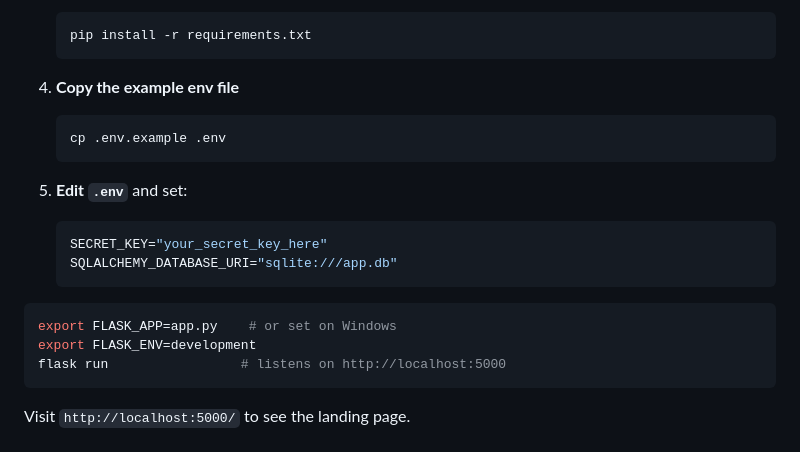
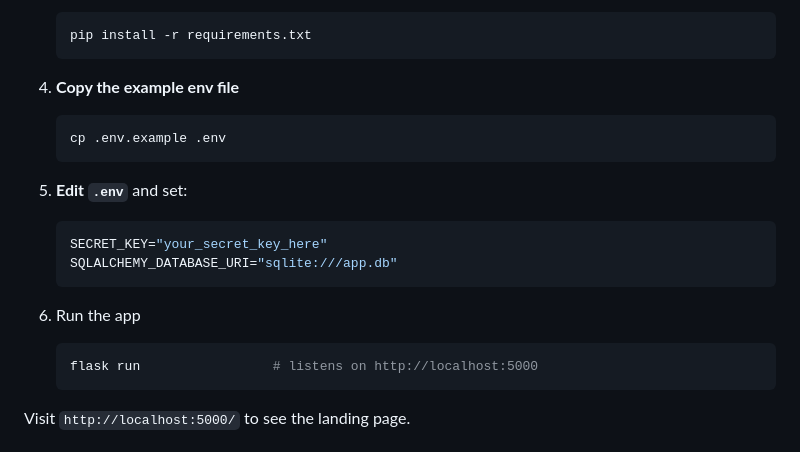
Before and after one commit to JillStingray1/CITS3403-Group-Project, a Markdown page: README.md, the part around the change. Drawn GitHub-style.

Commit message:
fixed the starting app part of readme

````diff
--- a/README.md
+++ b/README.md
@@ -124,26 +124,22 @@ The `/analysis/<meeting_id>` calculates the top 10 best times, instead of just t
    pip install -r requirements.txt
    ```
 
-1. **Copy the example env file**
+4. **Copy the example env file**
 
    ```bash
    cp .env.example .env
    ```
 
-2. **Edit `.env`** and set:
+5. **Edit `.env`** and set:
 
    ```ini
    SECRET_KEY="your_secret_key_here"
    SQLALCHEMY_DATABASE_URI="sqlite:///app.db"
    ```
-
-
-
-```bash
-export FLASK_APP=app.py    # or set on Windows
-export FLASK_ENV=development
-flask run                 # listens on http://localhost:5000
-```
+6. Run the app
+   ```bash
+   flask run                 # listens on http://localhost:5000
+   ```
 
 Visit `http://localhost:5000/` to see the landing page.
 
````
